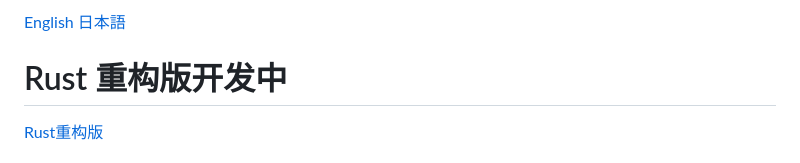
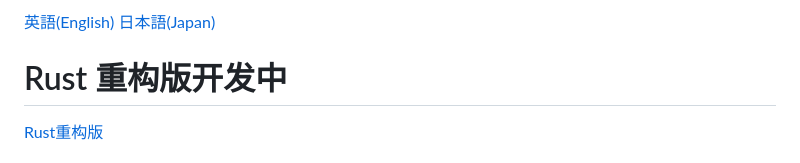
Before and after one commit to kum4423/bili_update, a Markdown page: README.CN.md, the part around the change. Drawn GitHub-style.

```diff
--- a/README.CN.md
+++ b/README.CN.md
@@ -1,4 +1,4 @@
-[English](README.en.md) [日本語](README.ja.md)
+[英語(English)](README.en.md) [日本語(Japan)](README.ja.md)
 # Rust 重构版开发中
 [Rust重构版](https://github.com/lifegpc/bili-rust)
 # BiliBili 弹幕/视频下载软件
```
